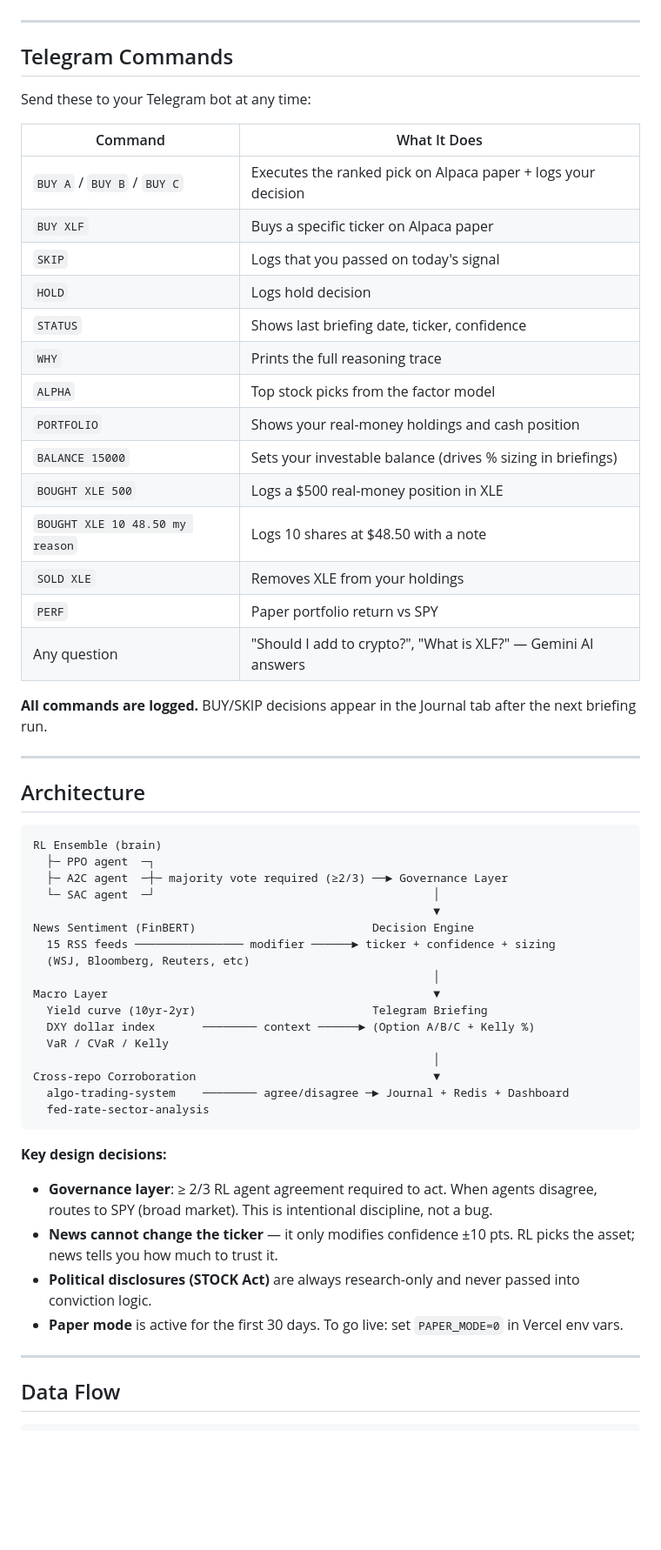
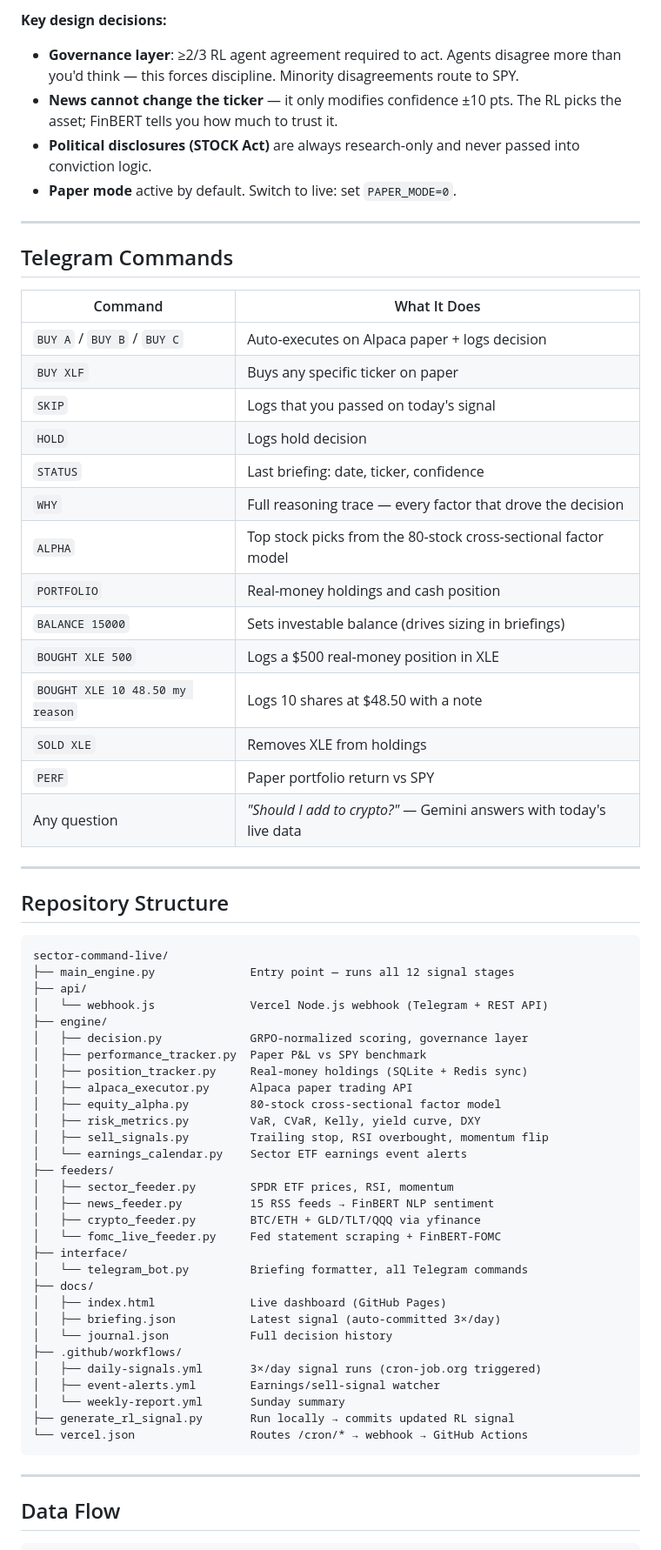
Before and after one commit to cameroncc333/sector-command-live, a Markdown page: README.md, the part around one of its changes. Shown at 87% size. GitHub-like rendering; blank space fills up the shorter version.

Commit message:
Rewrite README: production system overview, architecture, capstone connections
Co-Authored-By: Claude Sonnet 4.6 <noreply@anthropic.com>

````diff
--- a/README.md
+++ b/README.md
@@ -43,58 +71,67 @@ Five tabs, all live data:
+**Key design decisions:**
+
+- **Governance layer**: ≥2/3 RL agent agreement required to act. Agents disagree more than you'd think — this forces discipline. Minority disagreements route to SPY.
+- **News cannot change the ticker** — it only modifies confidence ±10 pts. The RL picks the asset; FinBERT tells you how much to trust it.
+- **Political disclosures (STOCK Act)** are always research-only and never passed into conviction logic.
+- **Paper mode** active by default. Switch to live: set `PAPER_MODE=0`.
 
 ---
 
 ## Telegram Commands
 
-Send these to your Telegram bot at any time:
-
 | Command | What It Does |
-|---|---|
-| `BUY A` / `BUY B` / `BUY C` | Executes the ranked pick on Alpaca paper + logs your decision |
-| `BUY XLF` | Buys a specific ticker on Alpaca paper |
+|---------|-------------|
+| `BUY A` / `BUY B` / `BUY C` | Auto-executes on Alpaca paper + logs decision |
+| `BUY XLF` | Buys any specific ticker on paper |
 | `SKIP` | Logs that you passed on today's signal |
 | `HOLD` | Logs hold decision |
-| `STATUS` | Shows last briefing date, ticker, confidence |
-| `WHY` | Prints the full reasoning trace |
-| `ALPHA` | Top stock picks from the factor model |
-| `PORTFOLIO` | Shows your real-money holdings and cash position |
-| `BALANCE 15000` | Sets your investable balance (drives % sizing in briefings) |
+| `STATUS` | Last briefing: date, ticker, confidence |
+| `WHY` | Full reasoning trace — every factor that drove the decision |
+| `ALPHA` | Top stock picks from the 80-stock cross-sectional factor model |
+| `PORTFOLIO` | Real-money holdings and cash position |
+| `BALANCE 15000` | Sets investable balance (drives sizing in briefings) |
 | `BOUGHT XLE 500` | Logs a $500 real-money position in XLE |
 | `BOUGHT XLE 10 48.50 my reason` | Logs 10 shares at $48.50 with a note |
-| `SOLD XLE` | Removes XLE from your holdings |
+| `SOLD XLE` | Removes XLE from holdings |
 | `PERF` | Paper portfolio return vs SPY |
-| Any question | "Should I add to crypto?", "What is XLF?" — Gemini AI answers |
-
-**All commands are logged.** BUY/SKIP decisions appear in the Journal tab after the next briefing run.
+| Any question | *"Should I add to crypto?"* — Gemini answers with today's live data |
 
 ---
 
-## Architecture
+## Repository Structure
 
 ```
-RL Ensemble (brain)
-  ├─ PPO agent  ─┐
-  ├─ A2C agent  ─┼─ majority vote required (≥2/3) ──► Governance Layer
-  └─ SAC agent  ─┘                                         │
-                                                           ▼
-News Sentiment (FinBERT)                          Decision Engine
-  15 RSS feeds ──────────────── modifier ──────► ticker + confidence + sizing
-  (WSJ, Bloomberg, Reuters, etc)
-                                                           │
-Macro Layer                                                ▼
-  Yield curve (10yr-2yr)                          Telegram Briefing
-  DXY dollar index       ──────── context ──────► (Option A/B/C + Kelly %)
-  VaR / CVaR / Kelly
-                                                           │
-Cross-repo Corroboration                                   ▼
-  algo-trading-system    ──────── agree/disagree ─► Journal + Redis + Dashboard
-  fed-rate-sector-analysis
+sector-command-live/
+├── main_engine.py              Entry point — runs all 12 signal stages
+├── api/
+│   └── webhook.js              Vercel Node.js webhook (Telegram + REST API)
+├── engine/
+│   ├── decision.py             GRPO-normalized scoring, governance layer
+│   ├── performance_tracker.py  Paper P&L vs SPY benchmark
+│   ├── position_tracker.py     Real-money holdings (SQLite + Redis sync)
+│   ├── alpaca_executor.py      Alpaca paper trading API
+│   ├── equity_alpha.py         80-stock cross-sectional factor model
+│   ├── risk_metrics.py         VaR, CVaR, Kelly, yield curve, DXY
+│   ├── sell_signals.py         Trailing stop, RSI overbought, momentum flip
+│   └── earnings_calendar.py    Sector ETF earnings event alerts
+├── feeders/
+│   ├── sector_feeder.py        SPDR ETF prices, RSI, momentum
+│   ├── news_feeder.py          15 RSS feeds → FinBERT NLP sentiment
+│   ├── crypto_feeder.py        BTC/ETH + GLD/TLT/QQQ via yfinance
+│   └── fomc_live_feeder.py     Fed statement scraping + FinBERT-FOMC
+├── interface/
+│   └── telegram_bot.py         Briefing formatter, all Telegram commands
+├── docs/
+│   ├── index.html              Live dashboard (GitHub Pages)
+│   ├── briefing.json           Latest signal (auto-committed 3×/day)
+│   └── journal.json            Full decision history
+├── .github/workflows/
+│   ├── daily-signals.yml       3×/day signal runs (cron-job.org triggered)
+│   ├── event-alerts.yml        Earnings/sell-signal watcher
+│   └── weekly-report.yml       Sunday summary
+├── generate_rl_signal.py       Run locally → commits updated RL signal
+└── vercel.json                 Routes /cron/* → webhook → GitHub Actions
 ```
-
-**Key design decisions:**
-- **Governance layer**: ≥ 2/3 RL agent agreement required to act. When agents disagree, routes to SPY (broad market). This is intentional discipline, not a bug.
-- **News cannot change the ticker** — it only modifies confidence ±10 pts. RL picks the asset; news tells you how much to trust it.
-- **Political disclosures (STOCK Act)** are always research-only and never passed into conviction logic.
-- **Paper mode** is active for the first 30 days. To go live: set `PAPER_MODE=0` in Vercel env vars.
 
 ---
 
````
Also changed, not shown: other parts of README.md (+115 -134 lines).
